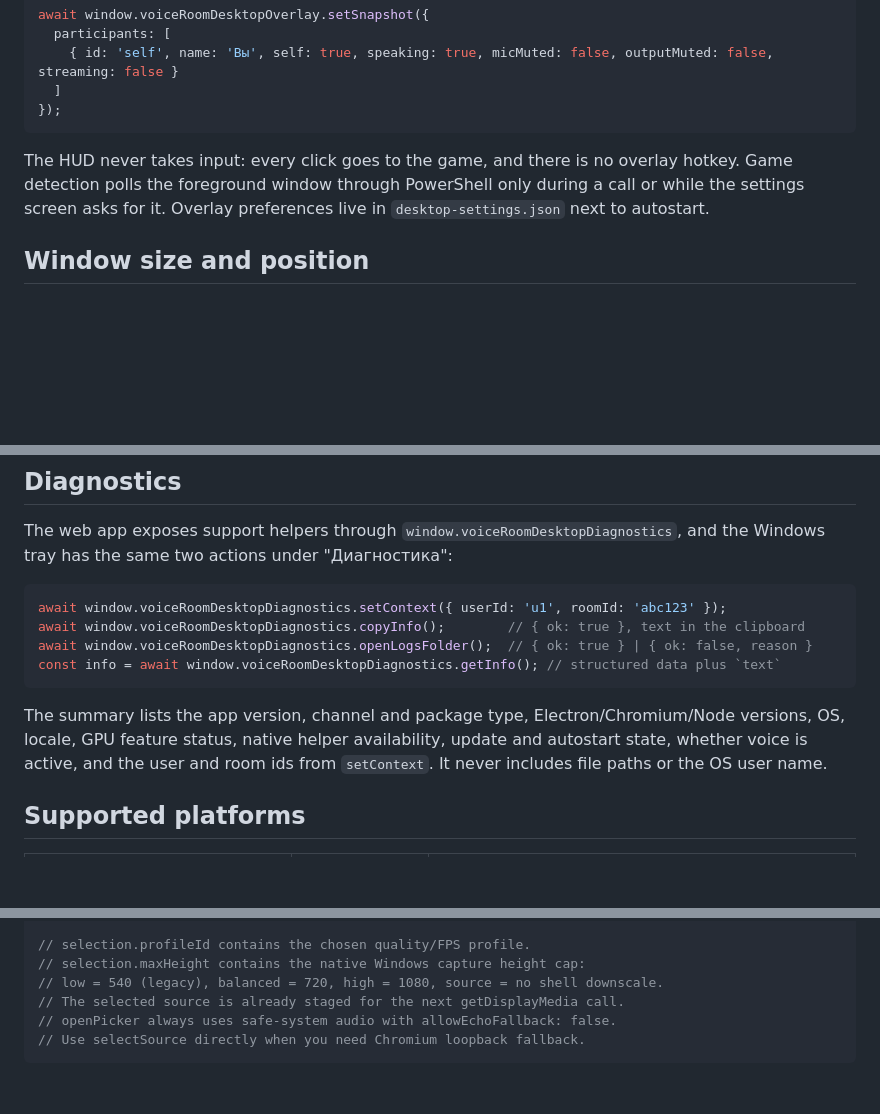
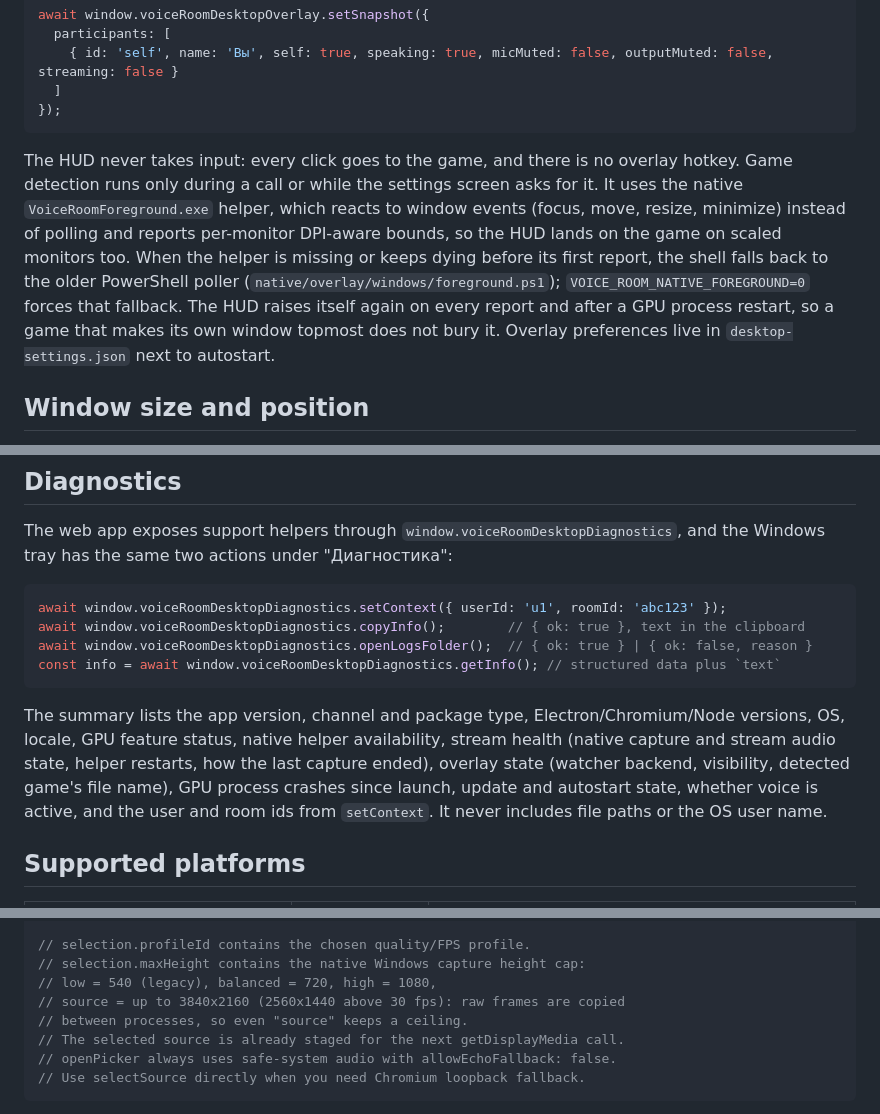
Before and after one commit to dazeGG/VoiceRoomDesktop, a Markdown page: README.md, 3 parts joined by grey strips. GitHub-like rendering; blank space fills up the shorter version.

Commit message:
docs(desktop): describe native overlay watcher, helper restarts, app-only sound and stream health
Co-Authored-By: Claude Opus 5.5 <noreply@anthropic.com>

````diff
--- a/README.md
+++ b/README.md
@@ -212,7 +212,7 @@ await window.voiceRoomDesktopOverlay.setSnapshot({
 });
 ```
 
-The HUD never takes input: every click goes to the game, and there is no overlay hotkey. Game detection polls the foreground window through PowerShell only during a call or while the settings screen asks for it. Overlay preferences live in `desktop-settings.json` next to autostart.
+The HUD never takes input: every click goes to the game, and there is no overlay hotkey. Game detection runs only during a call or while the settings screen asks for it. It uses the native `VoiceRoomForeground.exe` helper, which reacts to window events (focus, move, resize, minimize) instead of polling and reports per-monitor DPI-aware bounds, so the HUD lands on the game on scaled monitors too. When the helper is missing or keeps dying before its first report, the shell falls back to the older PowerShell poller (`native/overlay/windows/foreground.ps1`); `VOICE_ROOM_NATIVE_FOREGROUND=0` forces that fallback. The HUD raises itself again on every report and after a GPU process restart, so a game that makes its own window topmost does not bury it. Overlay preferences live in `desktop-settings.json` next to autostart.
 
 ## Window size and position
 
@@ -229,7 +229,7 @@ await window.voiceRoomDesktopDiagnostics.openLogsFolder();  // { ok: true } | {
 const info = await window.voiceRoomDesktopDiagnostics.getInfo(); // structured data plus `text`
 ```
 
-The summary lists the app version, channel and package type, Electron/Chromium/Node versions, OS, locale, GPU feature status, native helper availability, update and autostart state, whether voice is active, and the user and room ids from `setContext`. It never includes file paths or the OS user name.
+The summary lists the app version, channel and package type, Electron/Chromium/Node versions, OS, locale, GPU feature status, native helper availability, stream health (native capture and stream audio state, helper restarts, how the last capture ended), overlay state (watcher backend, visibility, detected game's file name), GPU process crashes since launch, update and autostart state, whether voice is active, and the user and room ids from `setContext`. It never includes file paths or the OS user name.
 
 ## Supported platforms
 
@@ -299,7 +299,9 @@ const selection = await window.voiceRoomDesktopCapture.openPicker({
 
 // selection.profileId contains the chosen quality/FPS profile.
 // selection.maxHeight contains the native Windows capture height cap:
-// low = 540 (legacy), balanced = 720, high = 1080, source = no shell downscale.
+// low = 540 (legacy), balanced = 720, high = 1080,
+// source = up to 3840x2160 (2560x1440 above 30 fps): raw frames are copied
+// between processes, so even "source" keeps a ceiling.
 // The selected source is already staged for the next getDisplayMedia call.
 // openPicker always uses safe-system audio with allowEchoFallback: false.
 // Use selectSource directly when you need Chromium loopback fallback.
````
Also changed, not shown: other parts of README.md (+5 -1 lines).
